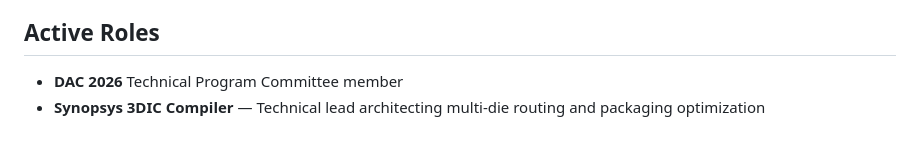
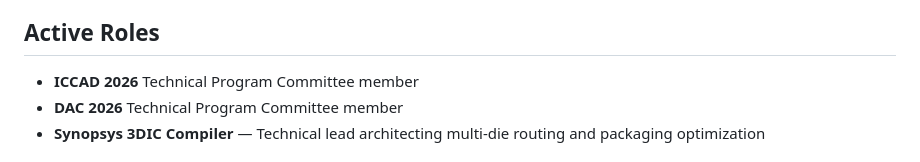
Before and after one commit to bnwk/resume, a Markdown page: src/resume.md, the part around the change. GitHub-like rendering.

```diff
--- a/src/resume.md
+++ b/src/resume.md
@@ -5,6 +5,7 @@
 Semiconductor physical design automation expert with **10+ years** delivering **production-grade placement, routing, timing optimization, and multi-die packaging solutions** at advanced nodes (TSMC N3/N2). Currently architecting **interposer routing and heterogeneous integration flows** for Synopsys 3DIC Compiler. Recipient of the **Synopsys TPG Award (2025)** and **IEEE TCAD Donald O. Pederson Best Paper Award (2022)**. Ph.D. in 3D IC physical design with deep expertise in **die-to-die interconnect, power delivery network optimization, and ML-driven design automation**. Driven to build **next-generation AI silicon at scale**.
 
 ## Active Roles
+- **ICCAD 2026** Technical Program Committee member
 - **DAC 2026** Technical Program Committee member
 - **Synopsys 3DIC Compiler** — Technical lead architecting multi-die routing and packaging optimization
 
```
